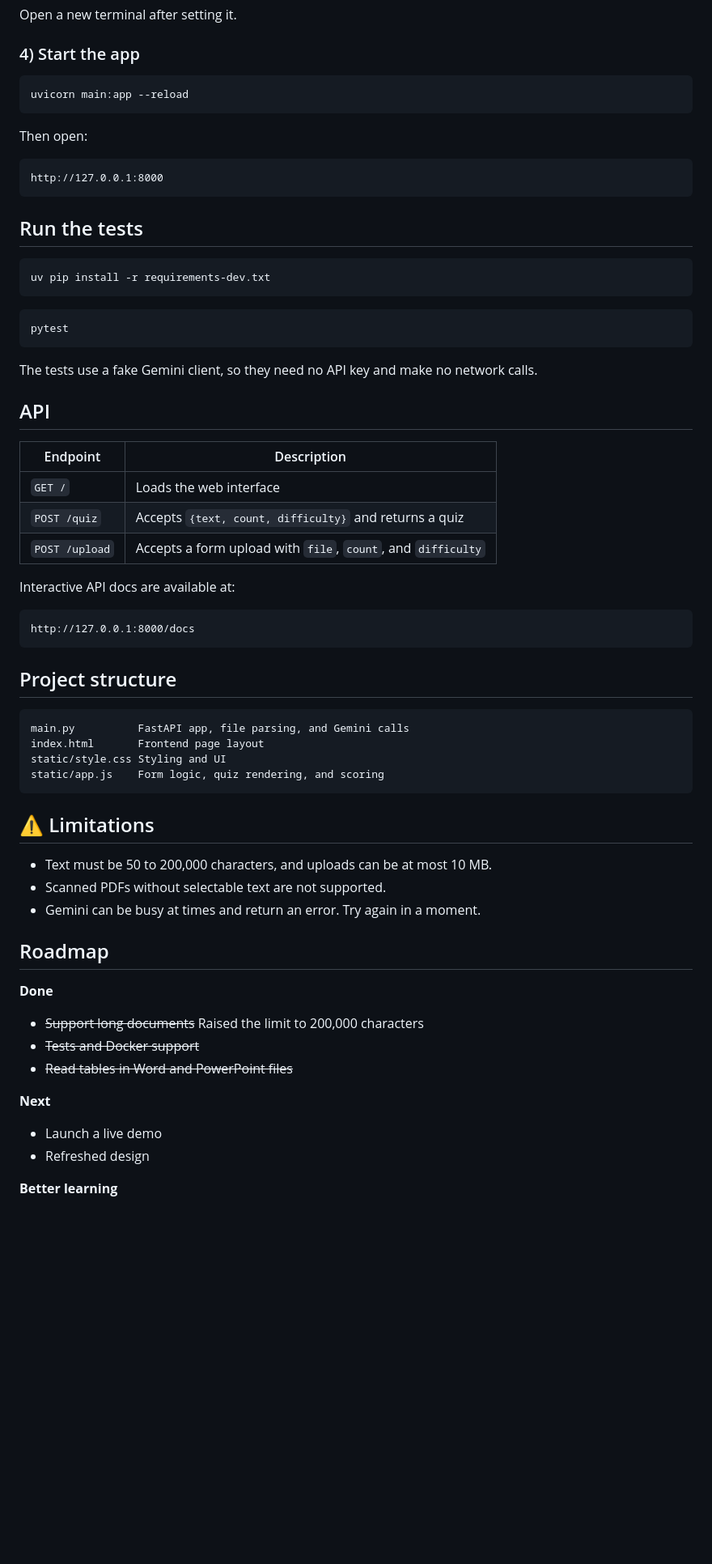
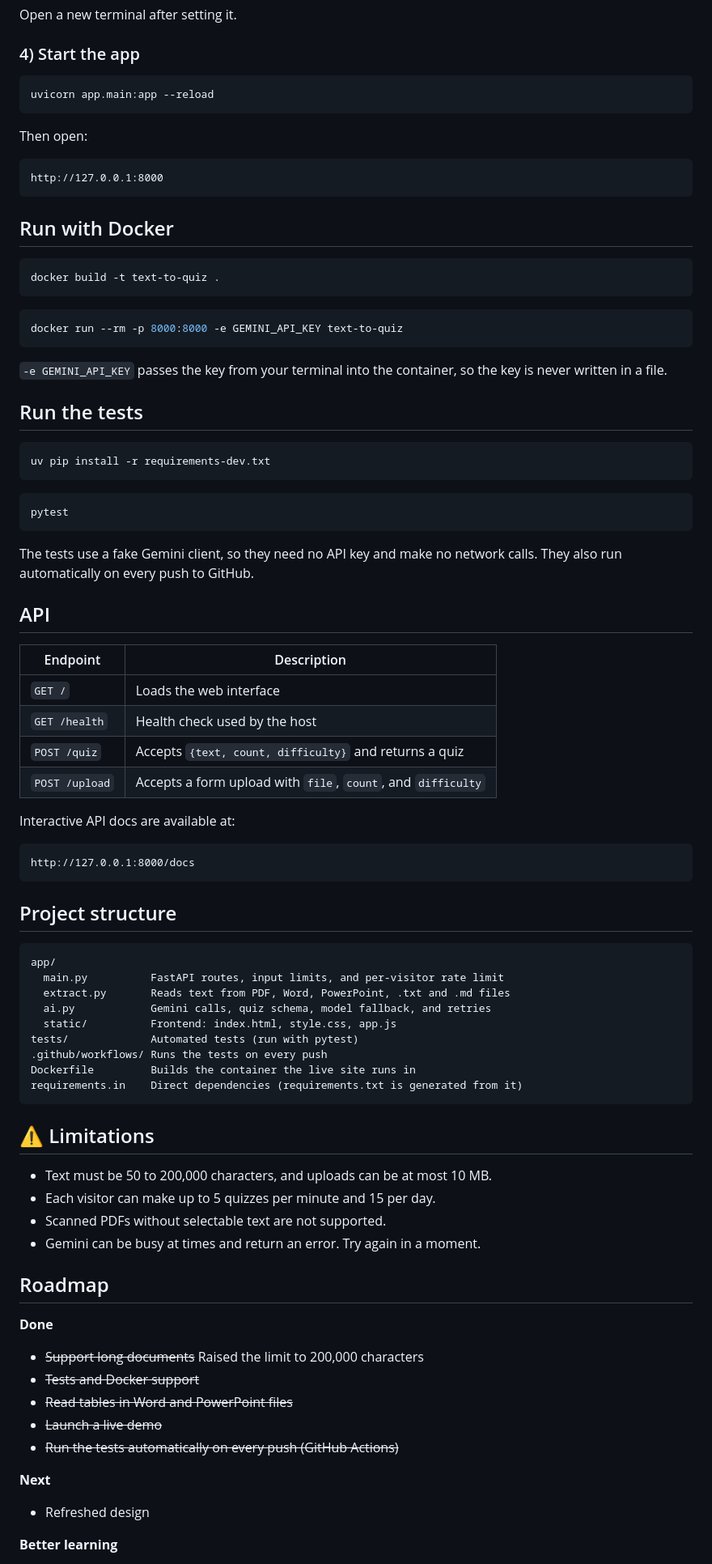
Before and after one commit to ManarthJadon/TextToQuiz, a Markdown page: README.md, the part around one of its changes. Shown at 81% size. GitHub-like rendering; blank space fills up the shorter version.

Commit message:
docs: update README for app/ layout, live demo and Docker

````diff
--- a/README.md
+++ b/README.md
@@ -67,7 +71,7 @@ Open a new terminal after setting it.
 ### 4) Start the app
 
 ```bash
-uvicorn main:app --reload
+uvicorn app.main:app --reload
 ```
 
 Then open:
@@ -75,6 +79,19 @@ Then open:
 ```text
 http://127.0.0.1:8000
 ```
+
+## Run with Docker
+
+```bash
+docker build -t text-to-quiz .
+```
+
+```bash
+docker run --rm -p 8000:8000 -e GEMINI_API_KEY text-to-quiz
+```
+
+`-e GEMINI_API_KEY` passes the key from your terminal into the container, so the key is never written in a file.
+
 ## Run the tests
 
 ```bash
@@ -85,13 +102,14 @@ uv pip install -r requirements-dev.txt
 pytest
 ```
 
-The tests use a fake Gemini client, so they need no API key and make no network calls.
+The tests use a fake Gemini client, so they need no API key and make no network calls. They also run automatically on every push to GitHub.
 
 ## API
 
 | Endpoint | Description |
 |---|---|
 | `GET /` | Loads the web interface |
+| `GET /health` | Health check used by the host |
 | `POST /quiz` | Accepts `{text, count, difficulty}` and returns a quiz |
 | `POST /upload` | Accepts a form upload with `file`, `count`, and `difficulty` |
 
@@ -104,15 +122,21 @@ http://127.0.0.1:8000/docs
 ## Project structure
 
 ```text
-main.py          FastAPI app, file parsing, and Gemini calls
-index.html       Frontend page layout
-static/style.css Styling and UI
-static/app.js    Form logic, quiz rendering, and scoring
+app/
+  main.py          FastAPI routes, input limits, and per-visitor rate limit
+  extract.py       Reads text from PDF, Word, PowerPoint, .txt and .md files
+  ai.py            Gemini calls, quiz schema, model fallback, and retries
+  static/          Frontend: index.html, style.css, app.js
+tests/             Automated tests (run with pytest)
+.github/workflows/ Runs the tests on every push
+Dockerfile         Builds the container the live site runs in
+requirements.in    Direct dependencies (requirements.txt is generated from it)
 ```
 
 ## ⚠️ Limitations
 
 - Text must be 50 to 200,000 characters, and uploads can be at most 10 MB.
+- Each visitor can make up to 5 quizzes per minute and 15 per day.
 - Scanned PDFs without selectable text are not supported.
 - Gemini can be busy at times and return an error. Try again in a moment.
 
@@ -123,10 +147,11 @@ static/app.js    Form logic, quiz rendering, and scoring
 - ~~Support long documents~~ Raised the limit to 200,000 characters
 - ~~Tests and Docker support~~
 - ~~Read tables in Word and PowerPoint files~~
+- ~~Launch a live demo~~
+- ~~Run the tests automatically on every push (GitHub Actions)~~
 
 **Next**
 
-- Launch a live demo
 - Refreshed design
 
 **Better learning**
````
Also changed, not shown: other parts of README.md (+6 -5 lines).
